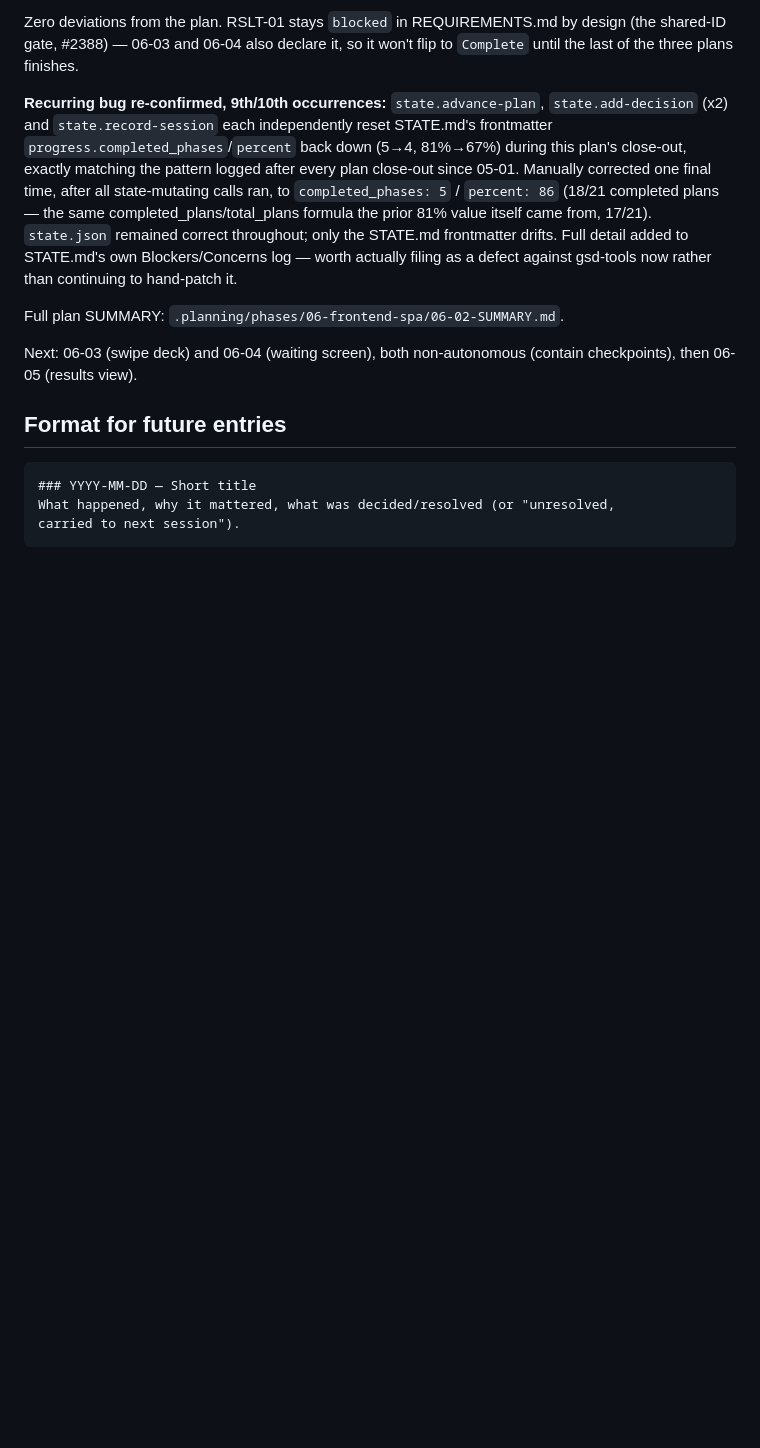
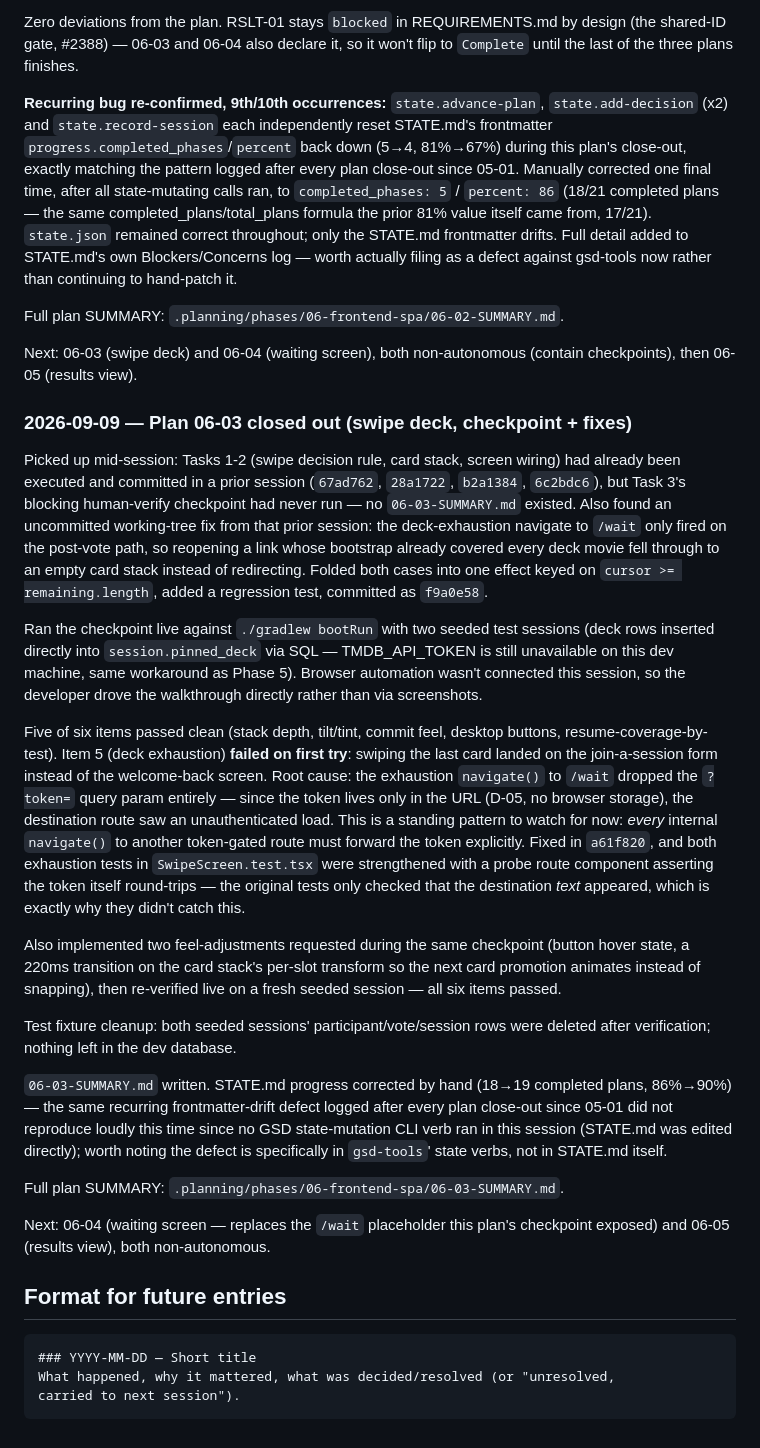
Before and after one commit to Singheskan/muvimatchr, a Markdown page: .planning/KANBAN.md, the part around the change. Rendered like a GitHub page; blank space fills up the shorter version.

Commit message:
docs(06-03): complete swipe deck plan
Closes out 06-03's Task 3 human-verify checkpoint: 06-03-SUMMARY.md
records the six-item pass/fail walkthrough (one initial failure, the
token-propagation bug fixed in a61f820, plus two feel adjustments),
STATE.md progress corrected to 19/21 plans (90%), KANBAN.md logs the
session.

Co-Authored-By: Claude Sonnet 5 <noreply@anthropic.com>
Claude-Session: https://claude.ai/code/session_01MwGnh1JxuvQjogKVaNjh2E

````diff
--- a/.planning/KANBAN.md
+++ b/.planning/KANBAN.md
@@ -915,6 +915,56 @@ Full plan SUMMARY: `.planning/phases/06-frontend-spa/06-02-SUMMARY.md`.
 Next: 06-03 (swipe deck) and 06-04 (waiting screen), both non-autonomous (contain
 checkpoints), then 06-05 (results view).
 
+### 2026-09-09 — Plan 06-03 closed out (swipe deck, checkpoint + fixes)
+
+Picked up mid-session: Tasks 1-2 (swipe decision rule, card stack, screen wiring) had
+already been executed and committed in a prior session (`67ad762`, `28a1722`,
+`b2a1384`, `6c2bdc6`), but Task 3's blocking human-verify checkpoint had never run —
+no `06-03-SUMMARY.md` existed. Also found an uncommitted working-tree fix from that
+prior session: the deck-exhaustion navigate to `/wait` only fired on the post-vote
+path, so reopening a link whose bootstrap already covered every deck movie fell
+through to an empty card stack instead of redirecting. Folded both cases into one
+effect keyed on `cursor >= remaining.length`, added a regression test, committed as
+`f9a0e58`.
+
+Ran the checkpoint live against `./gradlew bootRun` with two seeded test sessions
+(deck rows inserted directly into `session.pinned_deck` via SQL — TMDB_API_TOKEN is
+still unavailable on this dev machine, same workaround as Phase 5). Browser
+automation wasn't connected this session, so the developer drove the walkthrough
+directly rather than via screenshots.
+
+Five of six items passed clean (stack depth, tilt/tint, commit feel, desktop
+buttons, resume-coverage-by-test). Item 5 (deck exhaustion) **failed on first
+try**: swiping the last card landed on the join-a-session form instead of the
+welcome-back screen. Root cause: the exhaustion `navigate()` to `/wait` dropped the
+`?token=` query param entirely — since the token lives only in the URL (D-05, no
+browser storage), the destination route saw an unauthenticated load. This is a
+standing pattern to watch for now: *every* internal `navigate()` to another
+token-gated route must forward the token explicitly. Fixed in `a61f820`, and both
+exhaustion tests in `SwipeScreen.test.tsx` were strengthened with a probe route
+component asserting the token itself round-trips — the original tests only checked
+that the destination *text* appeared, which is exactly why they didn't catch this.
+
+Also implemented two feel-adjustments requested during the same checkpoint (button
+hover state, a 220ms transition on the card stack's per-slot transform so the next
+card promotion animates instead of snapping), then re-verified live on a fresh
+seeded session — all six items passed.
+
+Test fixture cleanup: both seeded sessions' participant/vote/session rows were
+deleted after verification; nothing left in the dev database.
+
+`06-03-SUMMARY.md` written. STATE.md progress corrected by hand (18→19 completed
+plans, 86%→90%) — the same recurring frontmatter-drift defect logged after every
+plan close-out since 05-01 did not reproduce loudly this time since no GSD
+state-mutation CLI verb ran in this session (STATE.md was edited directly); worth
+noting the defect is specifically in `gsd-tools`' state verbs, not in STATE.md
+itself.
+
+Full plan SUMMARY: `.planning/phases/06-frontend-spa/06-03-SUMMARY.md`.
+
+Next: 06-04 (waiting screen — replaces the `/wait` placeholder this plan's checkpoint
+exposed) and 06-05 (results view), both non-autonomous.
+
 ## Format for future entries
 
 ```
````
Also changed, not shown: .planning/STATE.md (+11 -10 lines), 1 other file.
